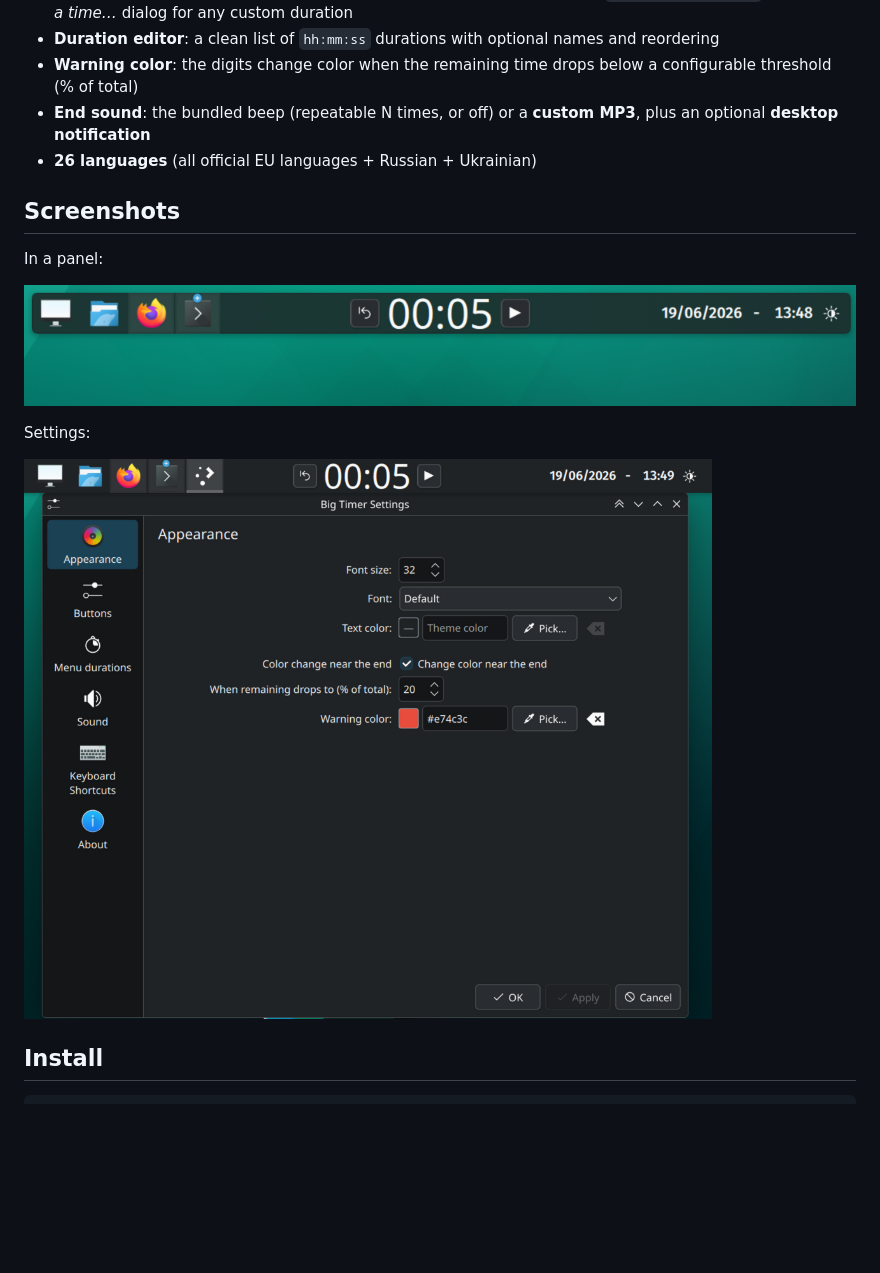
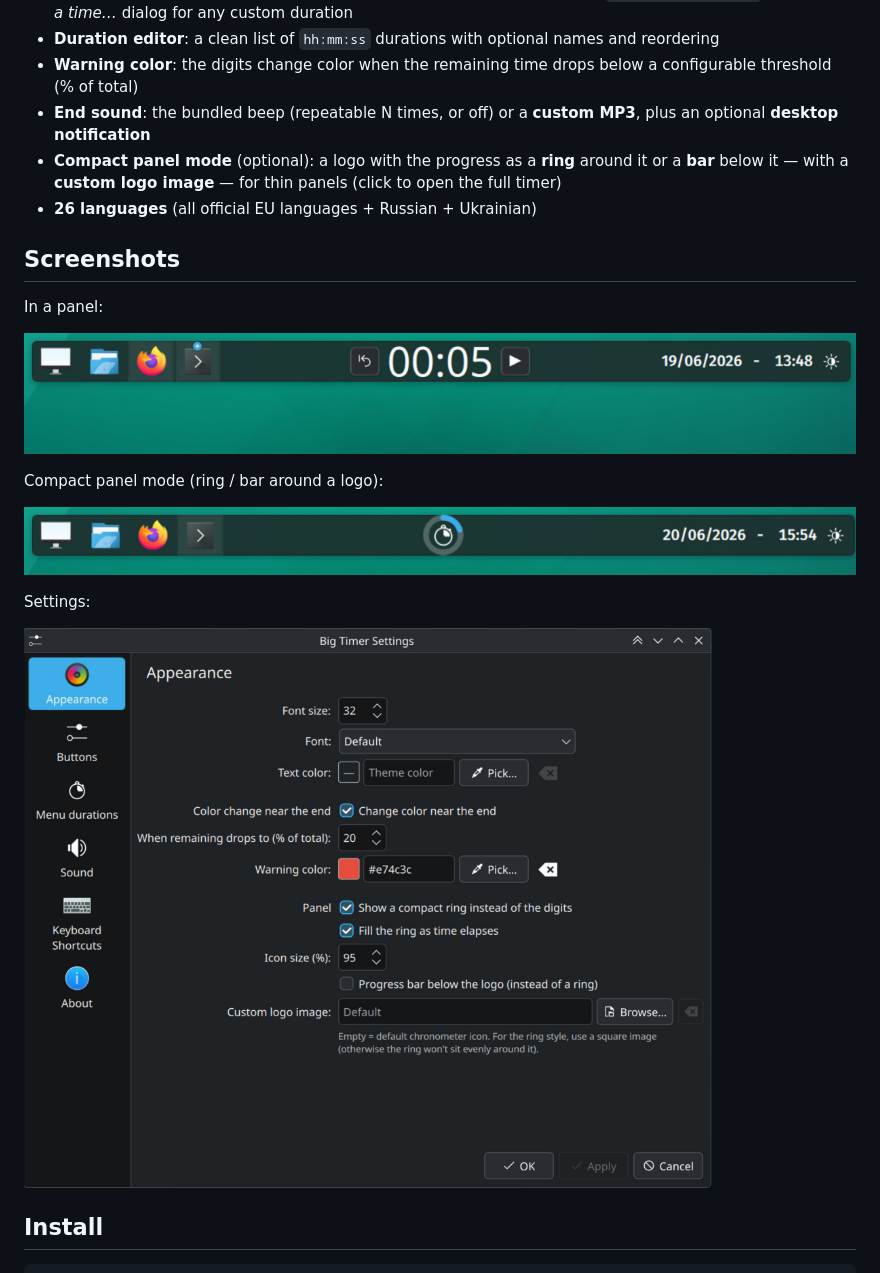
Before and after one commit to Mirilindo/timer_widget, a Markdown page: README.md, the part around the change. Drawn GitHub-style; pictures changed too: screenshots/compact.png (added), screenshots/settings.png; blank space fills up the shorter version.

```diff
--- a/README.md
+++ b/README.md
@@ -20,6 +20,8 @@ in a panel.
   threshold (% of total)
 - **End sound**: the bundled beep (repeatable N times, or off) or a **custom MP3**, plus an
   optional **desktop notification**
+- **Compact panel mode** (optional): a logo with the progress as a **ring** around it or a
+  **bar** below it — with a **custom logo image** — for thin panels (click to open the full timer)
 - **26 languages** (all official EU languages + Russian + Ukrainian)
 
 ## Screenshots
@@ -27,6 +29,10 @@ in a panel.
 In a panel:
 
 ![In a panel](screenshots/panel.png)
+
+Compact panel mode (ring / bar around a logo):
+
+![Compact mode](screenshots/compact.png)
 
 Settings:
 
```
Also changed, not shown: STORE.md (+5 -5 lines).
